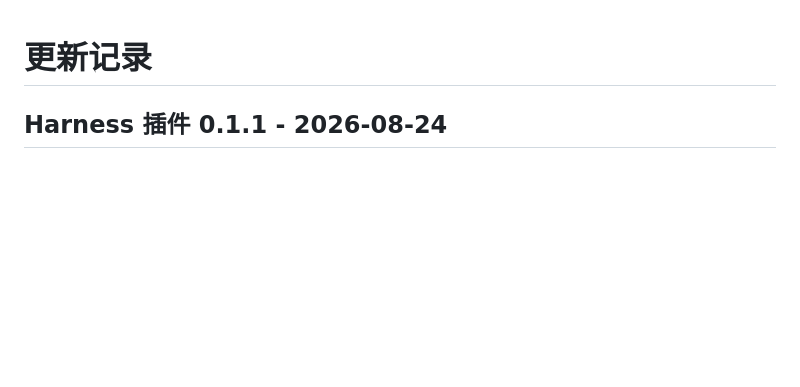
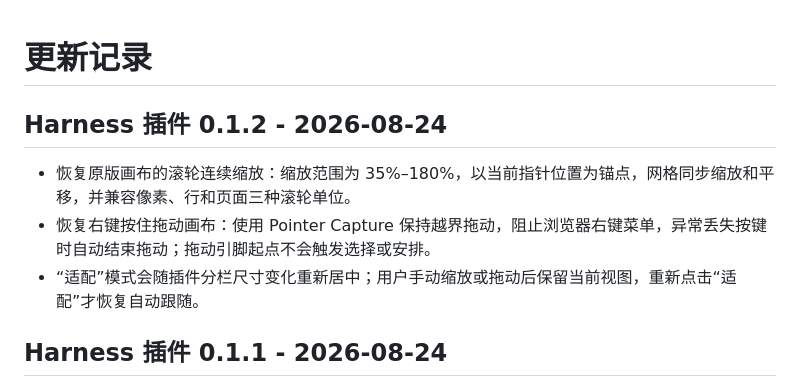
Before and after one commit to ww2186874-cyber/TI_Planner, a Markdown page: CHANGELOG.md, the part around the change. Drawn GitHub-style; blank space fills up the shorter version.

Commit message:
feat: restore Harness canvas navigation

```diff
--- a/CHANGELOG.md
+++ b/CHANGELOG.md
@@ -1,4 +1,10 @@
 # 更新记录
+
+## Harness 插件 0.1.2 - 2026-08-24
+
+- 恢复原版画布的滚轮连续缩放：缩放范围为 35%–180%，以当前指针位置为锚点，网格同步缩放和平移，并兼容像素、行和页面三种滚轮单位。
+- 恢复右键按住拖动画布：使用 Pointer Capture 保持越界拖动，阻止浏览器右键菜单，异常丢失按键时自动结束拖动；拖动引脚起点不会触发选择或安排。
+- “适配”模式会随插件分栏尺寸变化重新居中；用户手动缩放或拖动后保留当前视图，重新点击“适配”才恢复自动跟随。
 
 ## Harness 插件 0.1.1 - 2026-08-24
 
```
Also changed, not shown: memory/PROJECT_STATE.md (+7 -7 lines), memory/SESSION_HANDOFF.md (+7 -7 lines).
